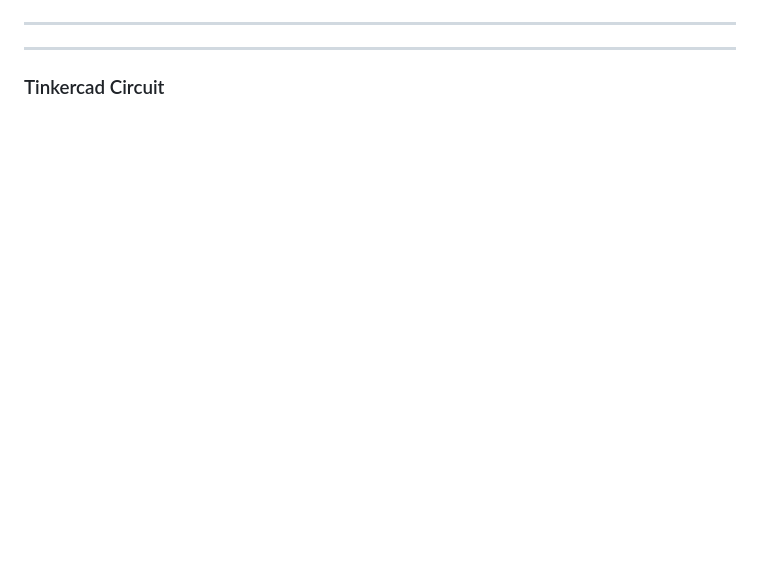
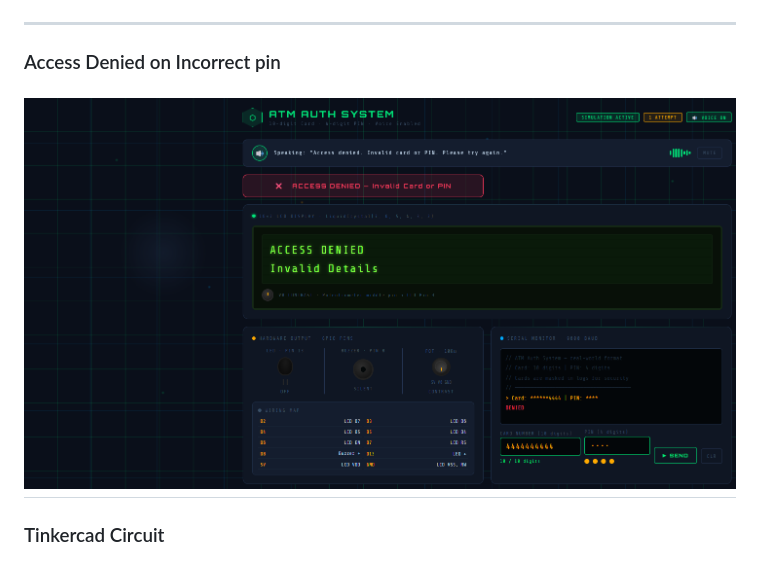
Before and after one commit to abhyuday25/Microprocessor-Based-ATM-Authentication-System-Using-Card-Number-and-PIN-Verification, a Markdown page: README.md, the part around the change. Drawn GitHub-style; pictures changed too: assets/denied.png (added); blank space fills up the shorter version.

Commit message:
Updated screenshots

```diff
--- a/README.md
+++ b/README.md
@@ -58,7 +58,8 @@ The `ATMController` executes a validation routine:
 ![Access Granted on Correct pin](./assets/granted.png)
 
 ---
-
+### Access Denied on Incorrect pin
+![Access Granted on Correct pin](./assets/denied.png)
 ---
 ### Tinkercad Circuit
 ![Tinkercad circuit](./assets/tinkercad.png)
```
